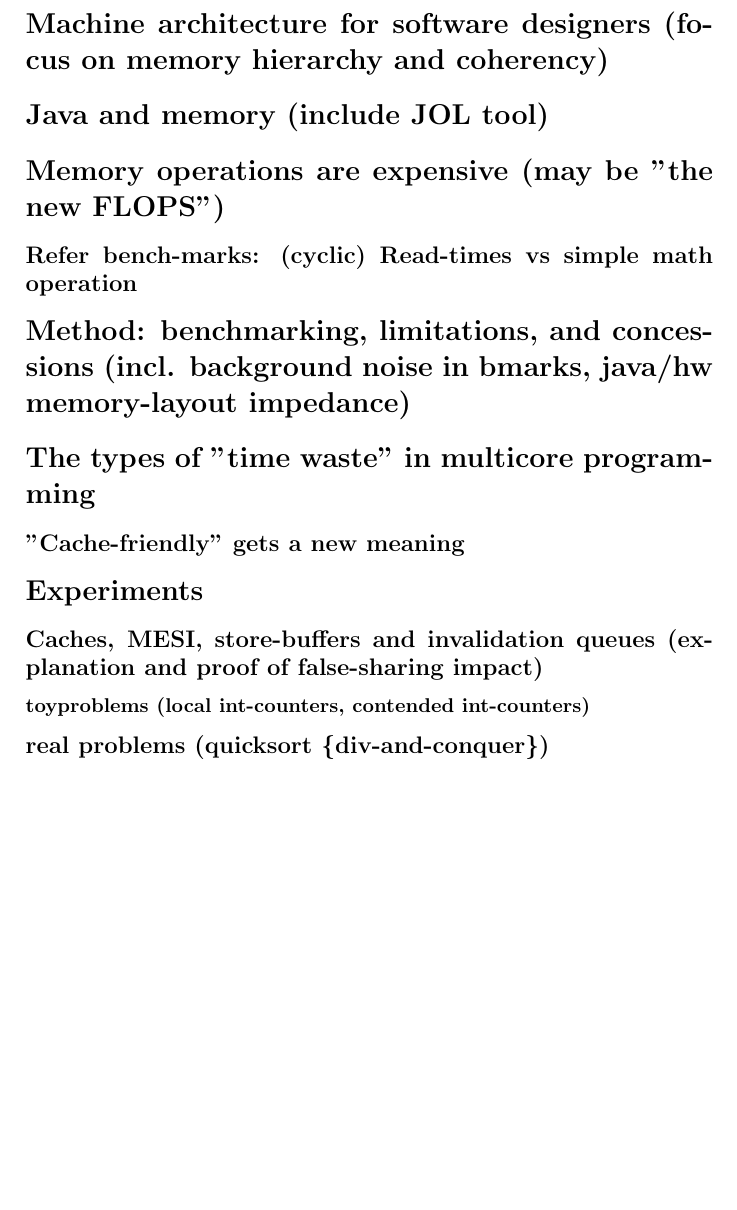
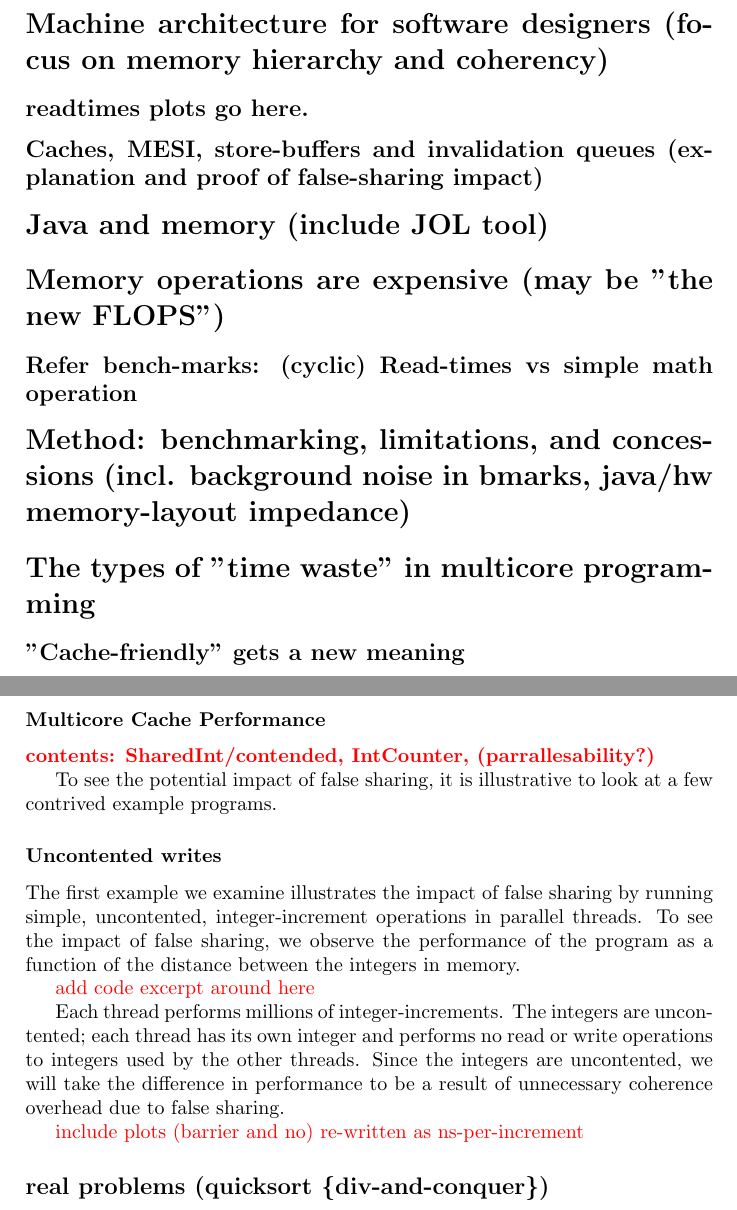
Before and after one commit to Bladtman242/multicore-performance-demystified-report, a LaTeX document (report.tex, which reads experiments.tex): part of page 3 of 4 before the commit and two parts of pages 3 and 4 of 5 after it, the two joined at a grey line, cut so that both start at the same text, the shorter picture padded with empty space. Compiled offline with pdfLaTeX.

Commit message:
Explanation of intcounters experiment

```diff
--- /dev/null
+++ b/experiments.tex
@@ -0,0 +1,26 @@
+\section{Experiments}
+\subsubsection{Multicore Cache Performance}
+\mynote{\textbf{contents: SharedInt/contended, IntCounter, (parrallesability?)}}
+
+To see the potential impact of false sharing, it is illustrative to look at a
+few contrived example programs.
+
+\subsubsection{Uncontented writes}
+The first example we examine illustrates the impact of false sharing by running
+simple, uncontented, integer-increment operations in parallel threads. To see
+the impact of false sharing, we observe the performance of the program as a
+function of the distance between the integers in memory.
+
+\mynote{add code excerpt around here}
+
+Each thread performs millions of integer-increments. The integers are
+uncontented; each thread has its own integer and performs no read or write
+operations to integers used by the other threads. Since the integers are
+uncontented, we will take the difference in performance to be a result of
+unnecessary coherence overhead due to false sharing.
+
+\mynote{include plots (barrier and no) re-written as ns-per-increment}
+
+\subsection{real problems (quicksort \{div-and-conquer\})}
+\subsection{real problems (kmeans, striped hashmap \{locking\})}
+\subsection{real problems (? \{lock-free cas-based\})}
--- a/report.tex
+++ b/report.tex
@@ -10,12 +10,16 @@
 \usepackage{pgfplotstable}
 \usepackage{pgfplots}
 \usepackage{amsfonts}
+\usepackage{xcolor}
 
 
 
 %redefine percentage sign to be a little smaller
 \let\oldpct\%
 \renewcommand{\%}{\scalebox{.9}{\oldpct}}
+
+%todo/notes command
+\newcommand\mynote[1]{\textcolor{red}{#1}}
 
 \setcounter{secnumdepth}{0}
 \begin{document}
@@ -38,6 +42,8 @@
 \section{Background}
 
 \section{Machine architecture for software designers (focus on memory hierarchy and coherency)}
+\subsection{readtimes plots go here.}
+\subsection{Caches, MESI, store-buffers and invalidation queues (explanation and proof of false-sharing impact)}
 
 \section{Java and memory (include JOL tool)}
 
@@ -50,8 +56,3 @@ noise in bmarks, java/hw memory-layout impedance)}
 \section{The types of "time waste" in multicore programming}
 \subsection{"Cache-friendly" gets a new meaning}
 
-\section{Experiments}
-\subsection{Caches, MESI, store-buffers and invalidation queues (explanation and proof of false-sharing impact)}
-\subsubsection{toyproblems (local int-counters, contended int-counters)}
-\subsection{real problems (quicksort \{div-and-conquer\})}
-\subsection{real problems (kmeans, striped hashmap \{locking\})}
```
Also changed, not shown: report.tex (3 more changed lines).
